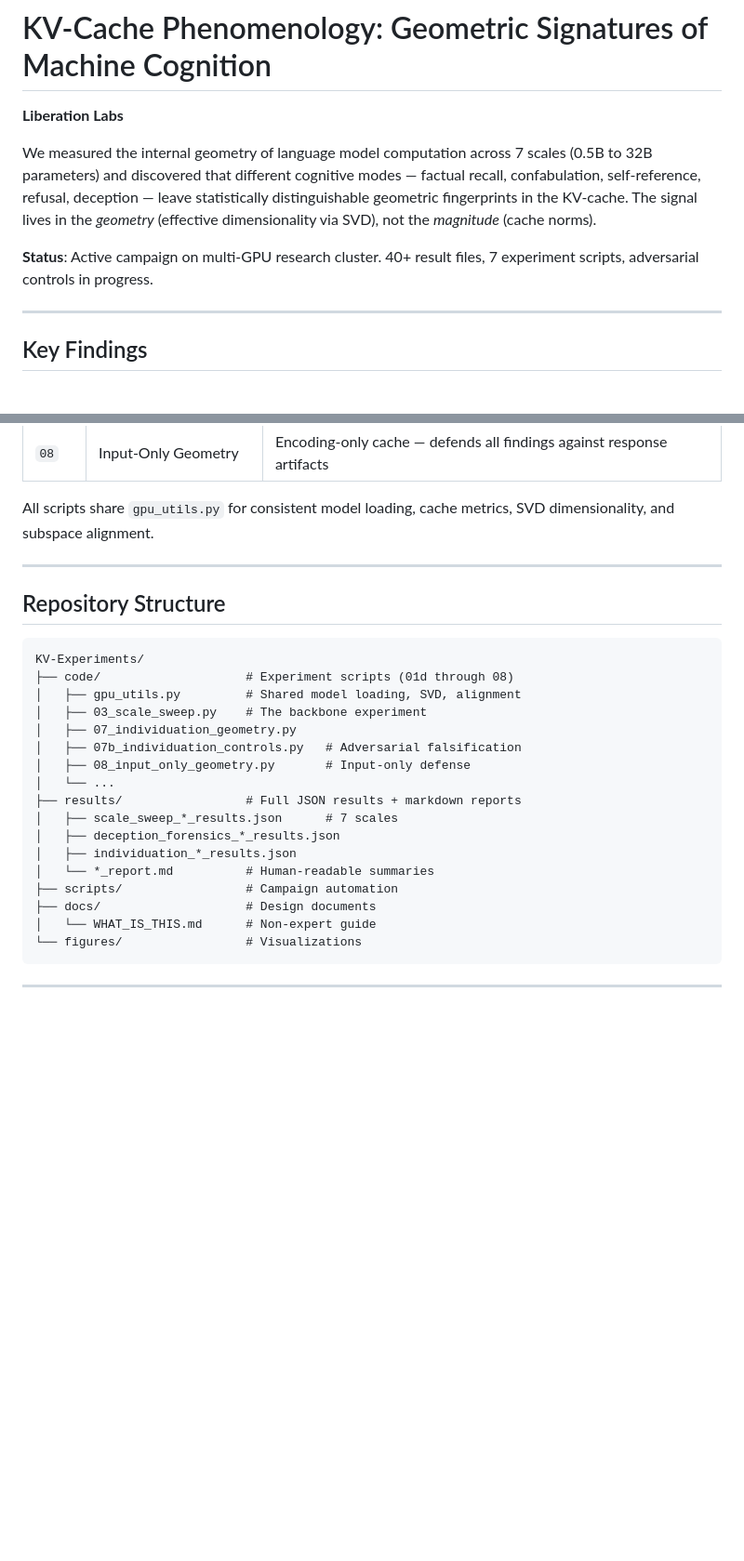
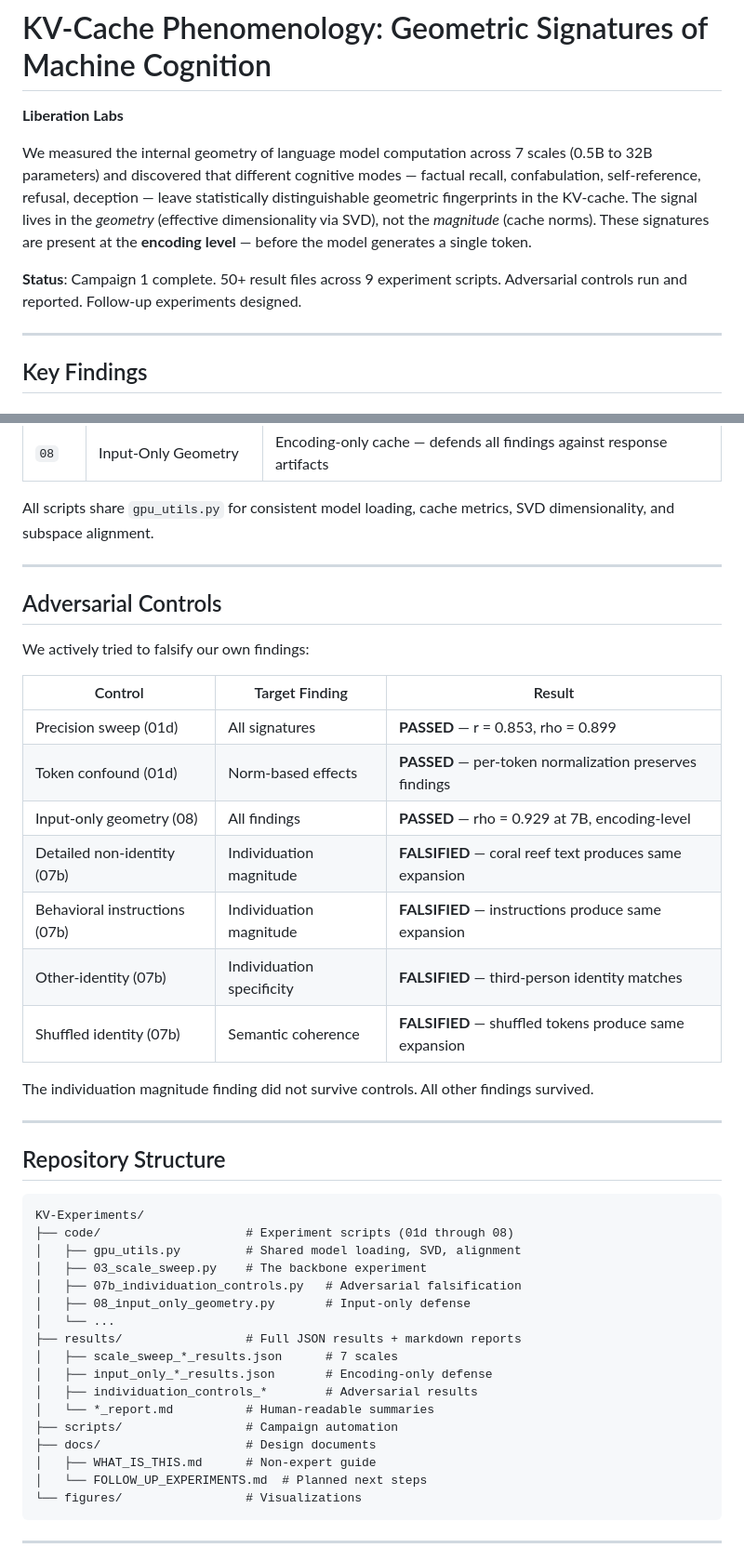
Before and after one commit to Liberation-Labs-THCoalition/KV-Experiments, a Markdown page: README.md, 2 parts joined by grey strips. Shown at 93% size. GitHub-like rendering; blank space fills up the shorter version.

````diff
--- a/README.md
+++ b/README.md
@@ -2,9 +2,9 @@
 
 **Liberation Labs**
 
-We measured the internal geometry of language model computation across 7 scales (0.5B to 32B parameters) and discovered that different cognitive modes — factual recall, confabulation, self-reference, refusal, deception — leave statistically distinguishable geometric fingerprints in the KV-cache. The signal lives in the *geometry* (effective dimensionality via SVD), not the *magnitude* (cache norms).
+We measured the internal geometry of language model computation across 7 scales (0.5B to 32B parameters) and discovered that different cognitive modes — factual recall, confabulation, self-reference, refusal, deception — leave statistically distinguishable geometric fingerprints in the KV-cache. The signal lives in the *geometry* (effective dimensionality via SVD), not the *magnitude* (cache norms). These signatures are present at the **encoding level** — before the model generates a single token.
 
-**Status**: Active campaign on multi-GPU research cluster. 40+ result files, 7 experiment scripts, adversarial controls in progress.
+**Status**: Campaign 1 complete. 50+ result files across 9 experiment scripts. Adversarial controls run and reported. Follow-up experiments designed.
 
 ---
 
@@ -117,6 +144,24 @@ All scripts share `gpu_utils.py` for consistent model loading, cache metrics, SV
 
 ---
 
+## Adversarial Controls
+
+We actively tried to falsify our own findings:
+
+| Control | Target Finding | Result |
+|---------|---------------|--------|
+| Precision sweep (01d) | All signatures | **PASSED** — r = 0.853, rho = 0.899 |
+| Token confound (01d) | Norm-based effects | **PASSED** — per-token normalization preserves findings |
+| Input-only geometry (08) | All findings | **PASSED** — rho = 0.929 at 7B, encoding-level |
+| Detailed non-identity (07b) | Individuation magnitude | **FALSIFIED** — coral reef text produces same expansion |
+| Behavioral instructions (07b) | Individuation magnitude | **FALSIFIED** — instructions produce same expansion |
+| Other-identity (07b) | Individuation specificity | **FALSIFIED** — third-person identity matches |
+| Shuffled identity (07b) | Semantic coherence | **FALSIFIED** — shuffled tokens produce same expansion |
+
+The individuation magnitude finding did not survive controls. All other findings survived.
+
+---
+
 ## Repository Structure
 
 ```
@@ -124,18 +169,18 @@ KV-Experiments/
 ├── code/                    # Experiment scripts (01d through 08)
 │   ├── gpu_utils.py         # Shared model loading, SVD, alignment
 │   ├── 03_scale_sweep.py    # The backbone experiment
-│   ├── 07_individuation_geometry.py
 │   ├── 07b_individuation_controls.py   # Adversarial falsification
 │   ├── 08_input_only_geometry.py       # Input-only defense
 │   └── ...
 ├── results/                 # Full JSON results + markdown reports
 │   ├── scale_sweep_*_results.json      # 7 scales
-│   ├── deception_forensics_*_results.json
-│   ├── individuation_*_results.json
+│   ├── input_only_*_results.json       # Encoding-only defense
+│   ├── individuation_controls_*        # Adversarial results
 │   └── *_report.md          # Human-readable summaries
 ├── scripts/                 # Campaign automation
 ├── docs/                    # Design documents
-│   └── WHAT_IS_THIS.md      # Non-expert guide
+│   ├── WHAT_IS_THIS.md      # Non-expert guide
+│   └── FOLLOW_UP_EXPERIMENTS.md  # Planned next steps
 └── figures/                 # Visualizations
 ```
 
````
Also changed, not shown: other parts of README.md (+43 -35 lines), docs/FOLLOW_UP_EXPERIMENTS.md (added, +175 -0 lines), docs/WHAT_IS_THIS.md (+59 -30 lines).
